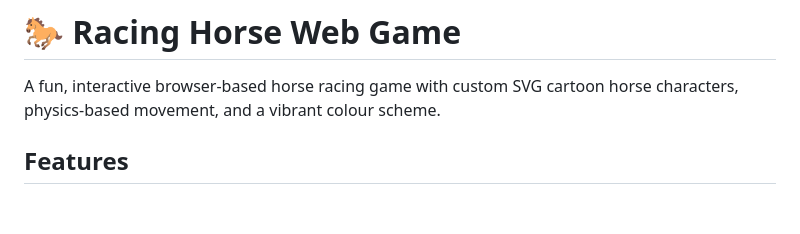
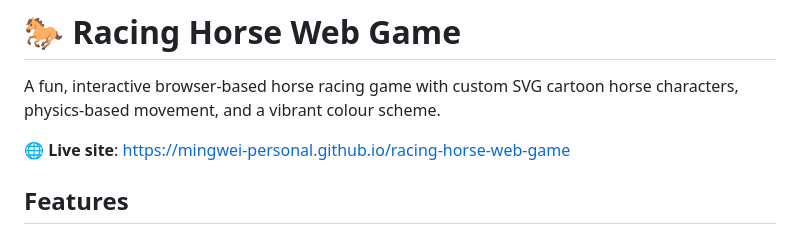
Before and after one commit to mingwei-personal/racing-horse-web-game, a Markdown page: README.md, the part around the change. Rendered like a GitHub page; blank space fills up the shorter version.

Commit message:
add deploy url to readme

```diff
--- a/README.md
+++ b/README.md
@@ -1,6 +1,8 @@
 # 🐎 Racing Horse Web Game
 
 A fun, interactive browser-based horse racing game with custom SVG cartoon horse characters, physics-based movement, and a vibrant colour scheme.
+
+🌐 **Live site**: https://mingwei-personal.github.io/racing-horse-web-game
 
 ## Features
 
```
